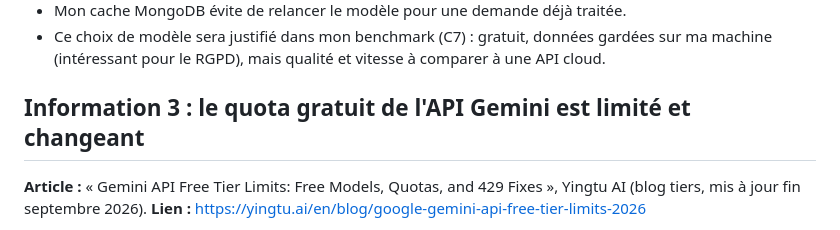
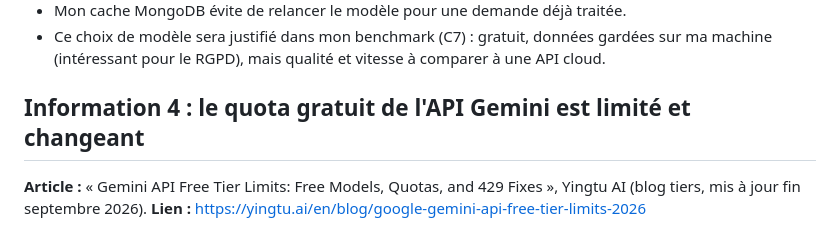
Before and after one commit to lucasHENNEUSE/planificateur_repas_budget, a Markdown page: veille/2026-11-09.md, the part around the change. GitHub-like rendering.

Commit message:
Update section header in veille/2026-11-09.md

```diff
--- a/veille/2026-11-09.md
+++ b/veille/2026-11-09.md
@@ -59,7 +59,7 @@ Trois enseignements que je retiens :
 - Mon cache MongoDB évite de relancer le modèle pour une demande déjà traitée.
 - Ce choix de modèle sera justifié dans mon benchmark (C7) : gratuit, données gardées sur ma machine (intéressant pour le RGPD), mais qualité et vitesse à comparer à une API cloud.
 
-## Information 3 : le quota gratuit de l'API Gemini est limité et changeant
+## Information 4 : le quota gratuit de l'API Gemini est limité et changeant
 
 **Article :** « Gemini API Free Tier Limits: Free Models, Quotas, and 429 Fixes », Yingtu AI (blog tiers, mis à jour fin septembre 2026).
 **Lien :** https://yingtu.ai/en/blog/google-gemini-api-free-tier-limits-2026
```
